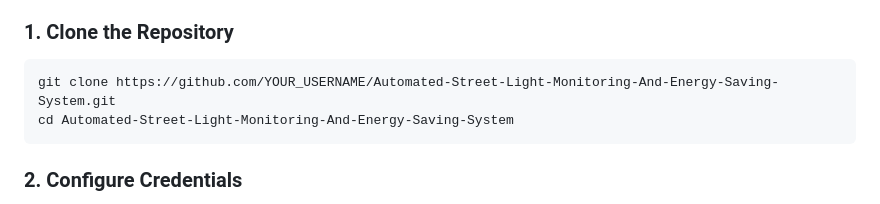
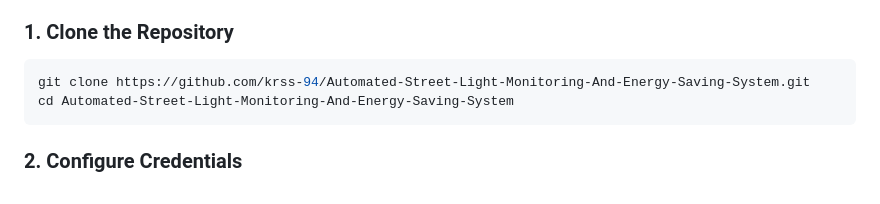
Before and after one commit to krss-94/-Automated-Street-Light-Monitoring-And-Energy-Saving-System, a Markdown page: README.md, the part around one of its changes. Drawn GitHub-style.

````diff
--- a/README.md
+++ b/README.md
@@ -157,7 +161,7 @@ ESP32 GND     ──────────── Common Ground
 ### 1. Clone the Repository
 
 ```bash
-git clone https://github.com/YOUR_USERNAME/Automated-Street-Light-Monitoring-And-Energy-Saving-System.git
+git clone https://github.com/krss-94/Automated-Street-Light-Monitoring-And-Energy-Saving-System.git
 cd Automated-Street-Light-Monitoring-And-Energy-Saving-System
 ```
 
````
Also changed, not shown: other parts of README.md (+4 -0 lines).
